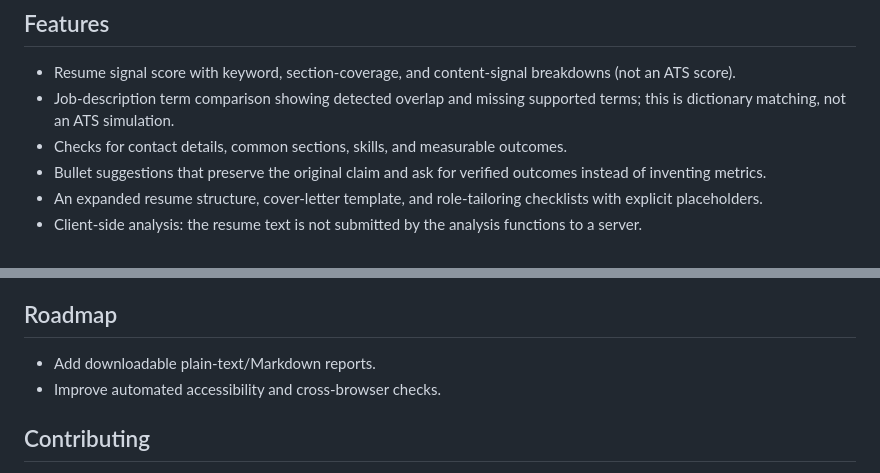
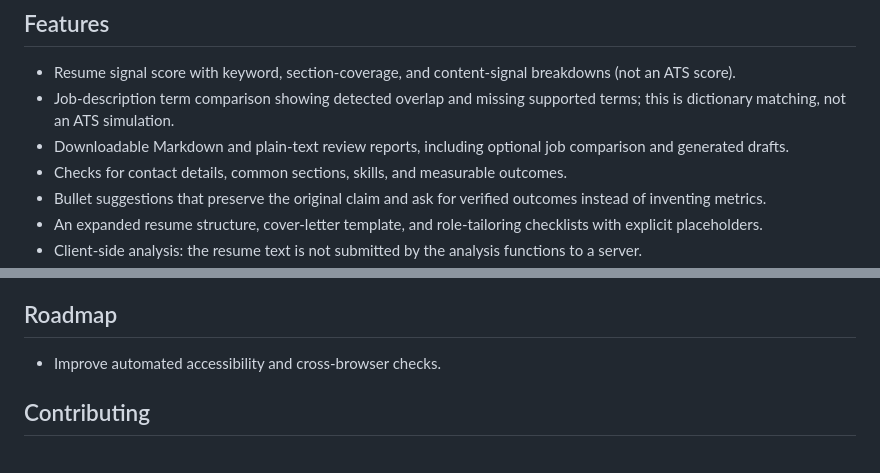
Before and after one commit to himanq/HireSense, a Markdown page: README.md, 2 parts joined by grey strips. GitHub-like rendering.

Commit message:
Document downloadable report export

```diff
--- a/README.md
+++ b/README.md
@@ -12,6 +12,7 @@ HireSense checks resume text for common completeness signals, suggests fact-pres
 
 - Resume signal score with keyword, section-coverage, and content-signal breakdowns (not an ATS score).
 - Job-description term comparison showing detected overlap and missing supported terms; this is dictionary matching, not an ATS simulation.
+- Downloadable Markdown and plain-text review reports, including optional job comparison and generated drafts.
 - Checks for contact details, common sections, skills, and measurable outcomes.
 - Bullet suggestions that preserve the original claim and ask for verified outcomes instead of inventing metrics.
 - An expanded resume structure, cover-letter template, and role-tailoring checklists with explicit placeholders.
@@ -67,7 +68,6 @@ The tests exercise the pure analysis/report functions in `analyzer.js`. GitHub A
 
 ## Roadmap
 
-- Add downloadable plain-text/Markdown reports.
 - Improve automated accessibility and cross-browser checks.
 
 ## Contributing
```
